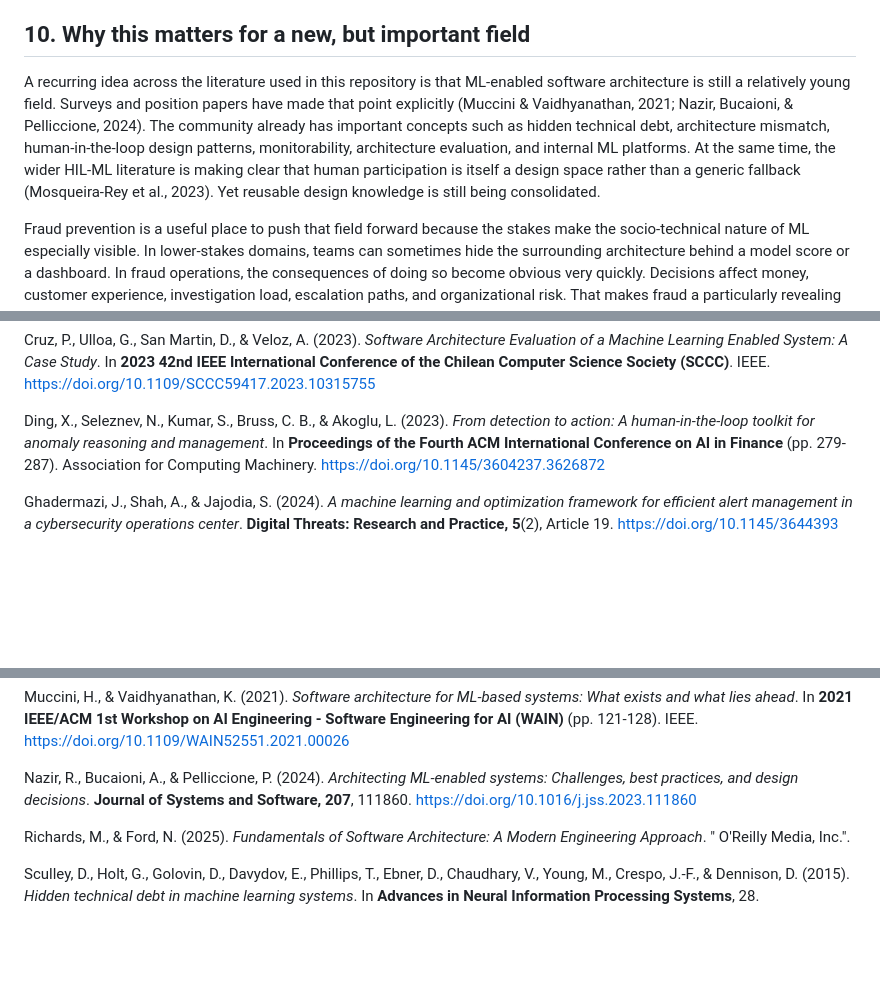
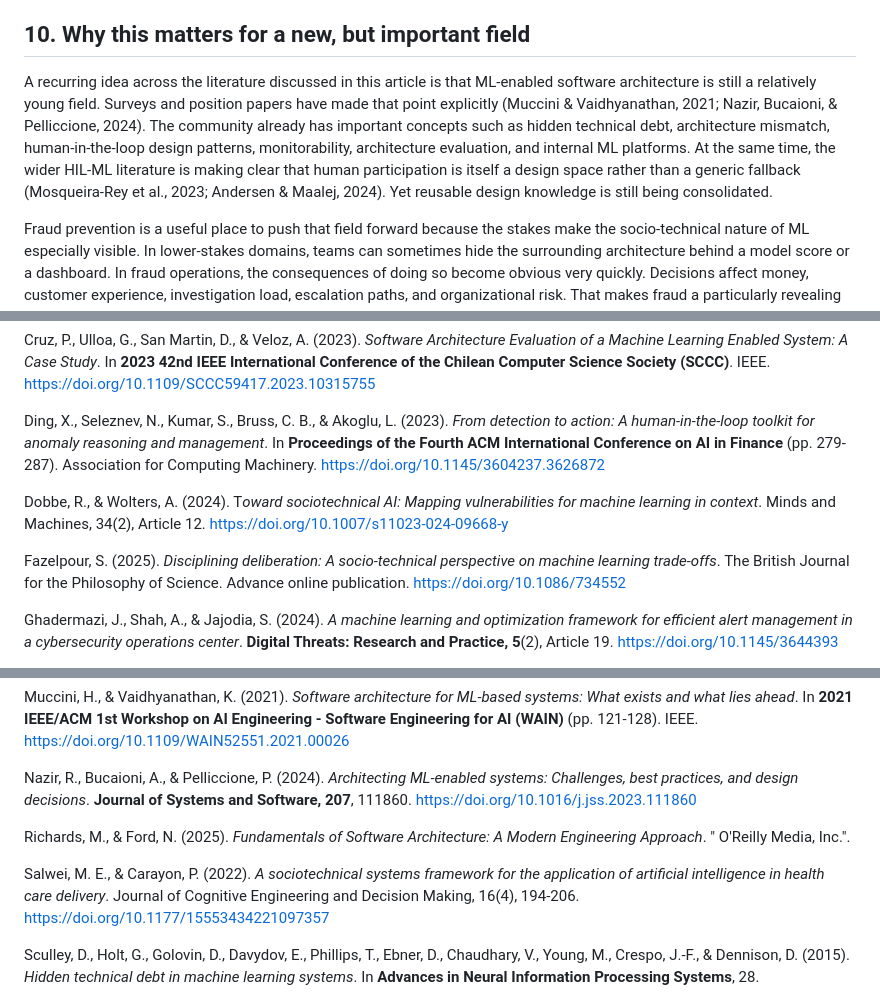
Before and after one commit to jospablo777/fraud_ml_design_pattern, a Markdown page: technical_article.md, 3 parts joined by grey strips. Rendered like a GitHub page; blank space fills up the shorter version.

```diff
--- a/technical_article.md
+++ b/technical_article.md
@@ -180,7 +180,7 @@ Taken together, these anti-patterns define the limits of the pattern as clearly
 
 ## 10. Why this matters for a new, but important field
 
-A recurring idea across the literature used in this repository is that ML-enabled software architecture is still a relatively young field. Surveys and position papers have made that point explicitly (Muccini & Vaidhyanathan, 2021; Nazir, Bucaioni, & Pelliccione, 2024). The community already has important concepts such as hidden technical debt, architecture mismatch, human-in-the-loop design patterns, monitorability, architecture evaluation, and internal ML platforms. At the same time, the wider HIL-ML literature is making clear that human participation is itself a design space rather than a generic fallback (Mosqueira-Rey et al., 2023). Yet reusable design knowledge is still being consolidated.
+A recurring idea across the literature discussed in this article is that ML-enabled software architecture is still a relatively young field. Surveys and position papers have made that point explicitly (Muccini & Vaidhyanathan, 2021; Nazir, Bucaioni, & Pelliccione, 2024). The community already has important concepts such as hidden technical debt, architecture mismatch, human-in-the-loop design patterns, monitorability, architecture evaluation, and internal ML platforms. At the same time, the wider HIL-ML literature is making clear that human participation is itself a design space rather than a generic fallback (Mosqueira-Rey et al., 2023; Andersen & Maalej, 2024). Yet reusable design knowledge is still being consolidated.
 
 Fraud prevention is a useful place to push that field forward because the stakes make the socio-technical nature of ML especially visible. In lower-stakes domains, teams can sometimes hide the surrounding architecture behind a model score or a dashboard. In fraud operations, the consequences of doing so become obvious very quickly. Decisions affect money, customer experience, investigation load, escalation paths, and organizational risk. That makes fraud a particularly revealing domain for discussing ML-enabled architecture as architecture.
 
@@ -228,6 +228,10 @@ Cruz, P., Ulloa, G., San Martin, D., & Veloz, A. (2023). *Software Architecture
 
 Ding, X., Seleznev, N., Kumar, S., Bruss, C. B., & Akoglu, L. (2023). *From detection to action: A human-in-the-loop toolkit for anomaly reasoning and management*. In **Proceedings of the Fourth ACM International Conference on AI in Finance** (pp. 279-287). Association for Computing Machinery. https://doi.org/10.1145/3604237.3626872
 
+Dobbe, R., & Wolters, A. (2024). T*oward sociotechnical AI: Mapping vulnerabilities for machine learning in context*. Minds and Machines, 34(2), Article 12. https://doi.org/10.1007/s11023-024-09668-y
+
+Fazelpour, S. (2025). *Disciplining deliberation: A socio-technical perspective on machine learning trade-offs*. The British Journal for the Philosophy of Science. Advance online publication. https://doi.org/10.1086/734552
+
 Ghadermazi, J., Shah, A., & Jajodia, S. (2024). *A machine learning and optimization framework for efficient alert management in a cybersecurity operations center*. **Digital Threats: Research and Practice, 5**(2), Article 19. https://doi.org/10.1145/3644393
 
 Heiland, L., Hauser, M., & Bogner, J. (2023). *Design Patterns for AI-based Systems: A multivocal literature review and pattern repository*. In **2023 IEEE/ACM 2nd International Conference on AI Engineering - Software Engineering for AI (CAIN)**. IEEE. https://doi.org/10.1109/CAIN58948.2023.00034
@@ -264,6 +268,8 @@ Nazir, R., Bucaioni, A., & Pelliccione, P. (2024). *Architecting ML-enabled syst
 
 Richards, M., & Ford, N. (2025). *Fundamentals of Software Architecture: A Modern Engineering Approach*. " O'Reilly Media, Inc.".
 
+Salwei, M. E., & Carayon, P. (2022). *A sociotechnical systems framework for the application of artificial intelligence in health care delivery*. Journal of Cognitive Engineering and Decision Making, 16(4), 194-206. https://doi.org/10.1177/15553434221097357
+
 Sculley, D., Holt, G., Golovin, D., Davydov, E., Phillips, T., Ebner, D., Chaudhary, V., Young, M., Crespo, J.-F., & Dennison, D. (2015). *Hidden technical debt in machine learning systems*. In **Advances in Neural Information Processing Systems**, 28.
 
 Tan, B. T. W. H., Padmanabhan, S., & Mallya, V. (2026). *Machine learning platform engineering: Build an internal developer platform for ML and AI systems*. Manning.
```
Also changed, not shown: other parts of technical_article.md (+4 -4 lines).
